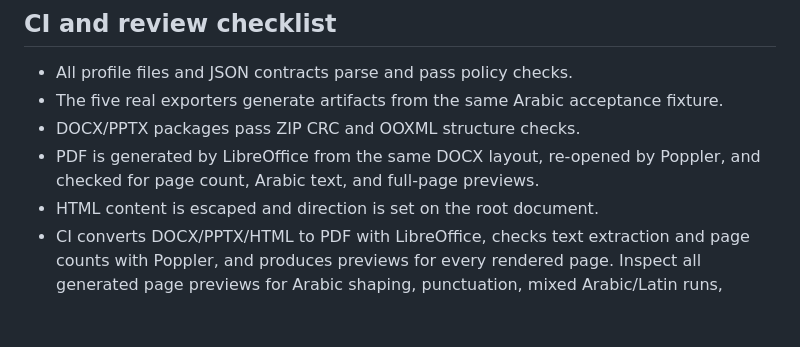
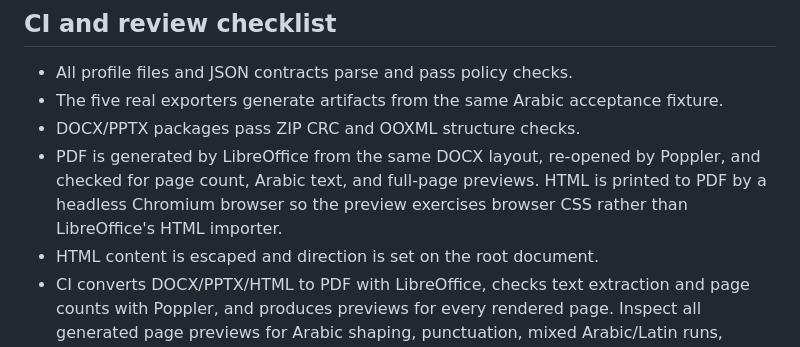
Before and after one commit to SE-Emam/TKA-Egypt-System-Design, a Markdown page: docs/document-system.md, the part around the change. Drawn GitHub-style; blank space fills up the shorter version.

Commit message:
docs: distinguish browser HTML rendering from Office conversion

```diff
--- a/docs/document-system.md
+++ b/docs/document-system.md
@@ -48,7 +48,7 @@ The CLI prints a JSON generation summary. Generation success is not proof of all
 - All profile files and JSON contracts parse and pass policy checks.
 - The five real exporters generate artifacts from the same Arabic acceptance fixture.
 - DOCX/PPTX packages pass ZIP CRC and OOXML structure checks.
-- PDF is generated by LibreOffice from the same DOCX layout, re-opened by Poppler, and checked for page count, Arabic text, and full-page previews.
+- PDF is generated by LibreOffice from the same DOCX layout, re-opened by Poppler, and checked for page count, Arabic text, and full-page previews. HTML is printed to PDF by a headless Chromium browser so the preview exercises browser CSS rather than LibreOffice's HTML importer.
 - HTML content is escaped and direction is set on the root document.
 - CI converts DOCX/PPTX/HTML to PDF with LibreOffice, checks text extraction and page counts with Poppler, and produces previews for every rendered page.
 Inspect all generated page previews for Arabic shaping, punctuation, mixed Arabic/Latin runs, tables, page breaks, and clipping; the automated workflow does not replace this visual gate.
```
